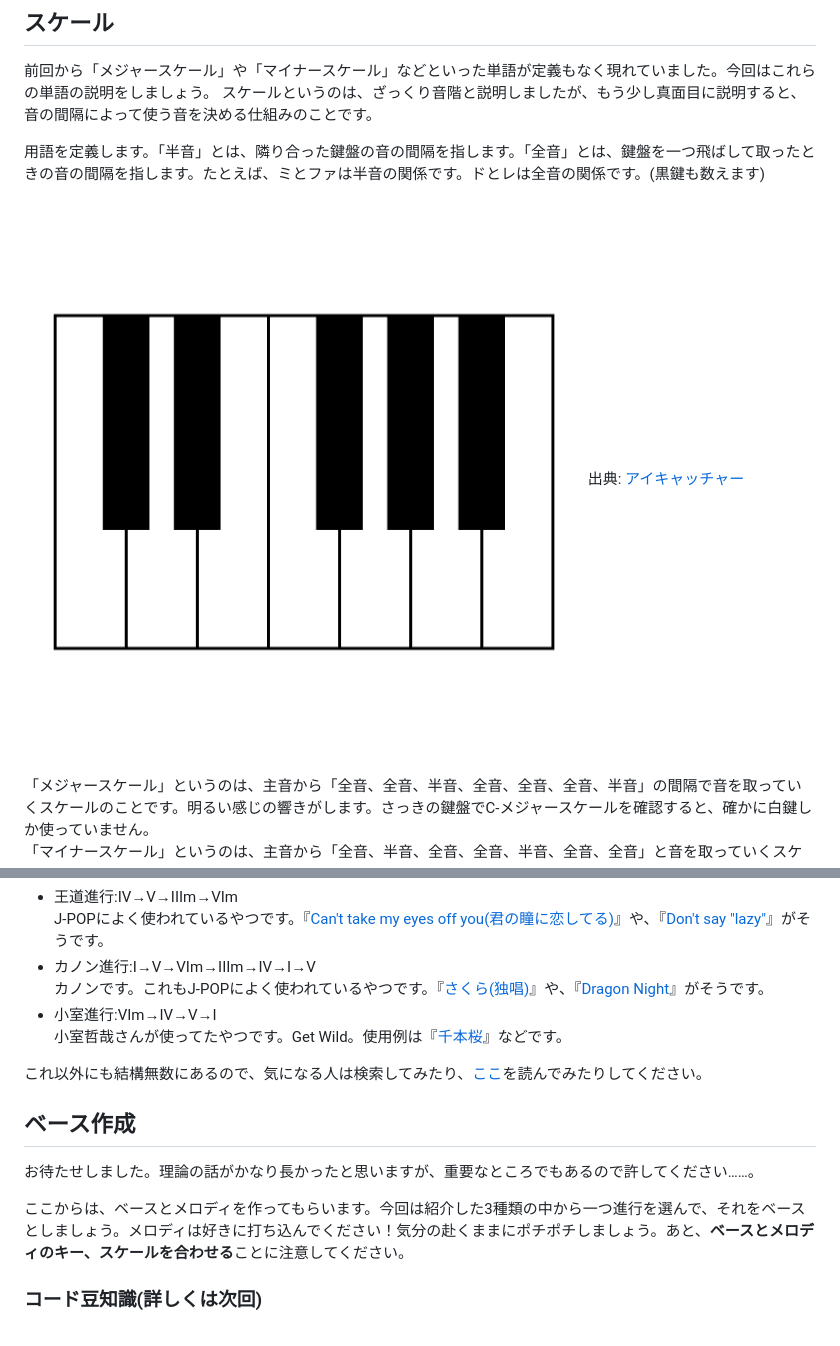
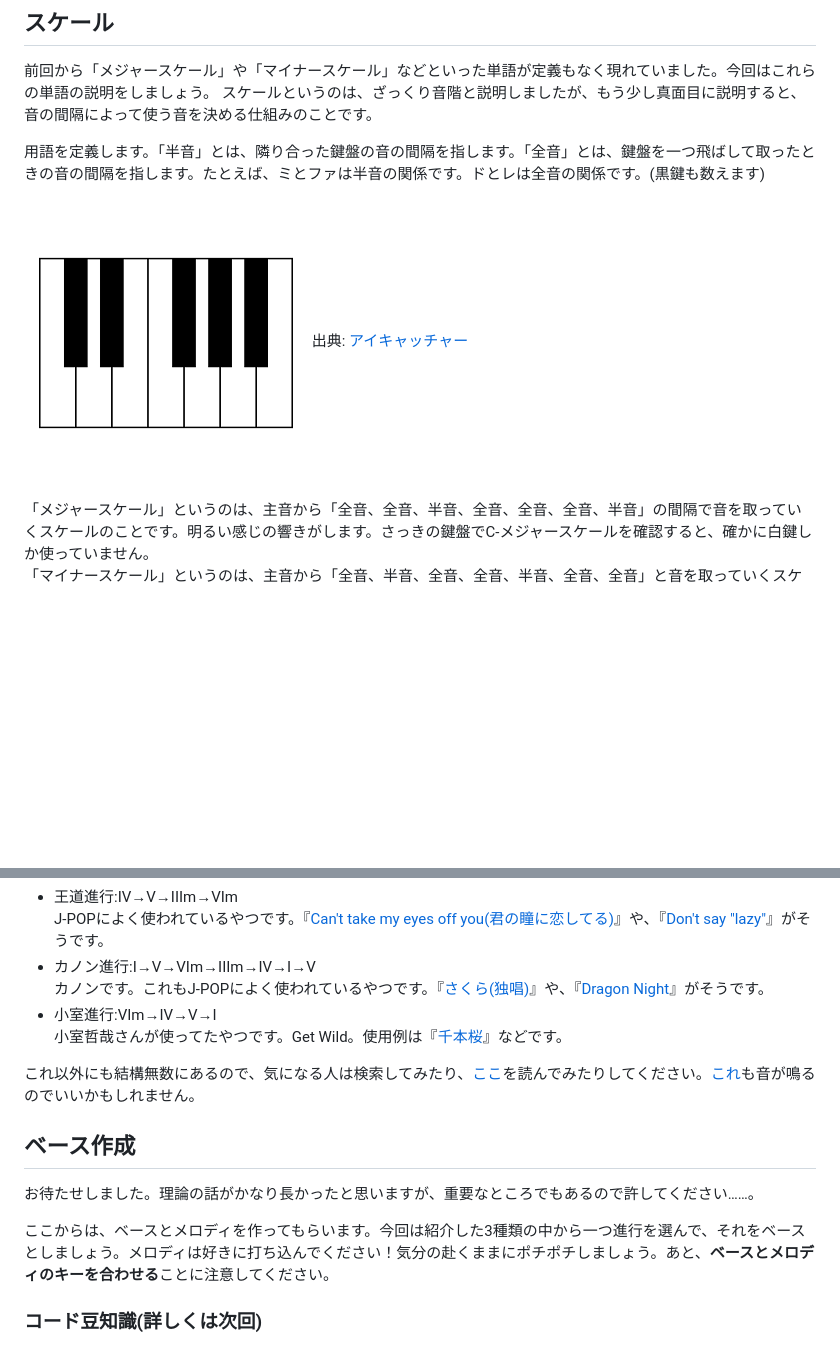
Before and after one commit to ekaraage/kouza_md, a Markdown page: articles/3.md, 2 parts joined by grey strips. Drawn GitHub-style; pictures changed too: articles/images/dtm009.png; blank space fills up the shorter version.

```diff
--- a/articles/3.md
+++ b/articles/3.md
@@ -74,12 +74,12 @@ J-POPによく使われているやつです。『[Can't take my eyes off you(
 * 小室進行:VIm→IV→V→I
 小室哲哉さんが使ってたやつです。Get Wild。使用例は『[千本桜](https://www.youtube.com/watch?v=shs0rAiwsGQ)』などです。
 
-これ以外にも結構無数にあるので、気になる人は検索してみたり、[ここ](https://trap.jp/post/562/)を読んでみたりしてください。
+これ以外にも結構無数にあるので、気になる人は検索してみたり、[ここ](https://trap.jp/post/562/)を読んでみたりしてください。[これ](https://www.youtube.com/watch?v=tE-b4nvusB8)も音が鳴るのでいいかもしれません。
 
 ## ベース作成
 お待たせしました。理論の話がかなり長かったと思いますが、重要なところでもあるので許してください……。
 
-ここからは、ベースとメロディを作ってもらいます。今回は紹介した3種類の中から一つ進行を選んで、それをベースとしましょう。メロディは好きに打ち込んでください！気分の赴くままにポチポチしましょう。あと、**ベースとメロディのキー、スケールを合わせる**ことに注意してください。
+ここからは、ベースとメロディを作ってもらいます。今回は紹介した3種類の中から一つ進行を選んで、それをベースとしましょう。メロディは好きに打ち込んでください！気分の赴くままにポチポチしましょう。あと、**ベースとメロディのキーを合わせる**ことに注意してください。
 
 ### コード豆知識(詳しくは次回)
 コードは構成音が合ってさえいればいいので、たとえばCmajのGを1オクターブ下げたりしても響きがこわれません。これを転回といいます。音の上下が激しいときに転回してあげるといい感じになります。このように転回すると音符同士が離れるのですが、音程の開き具合をボイシングといいます。
```
Also changed, not shown: 1 other file.
